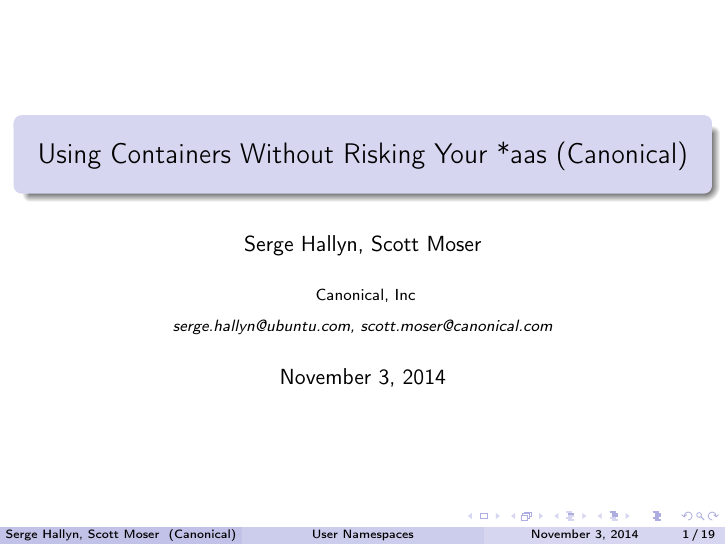
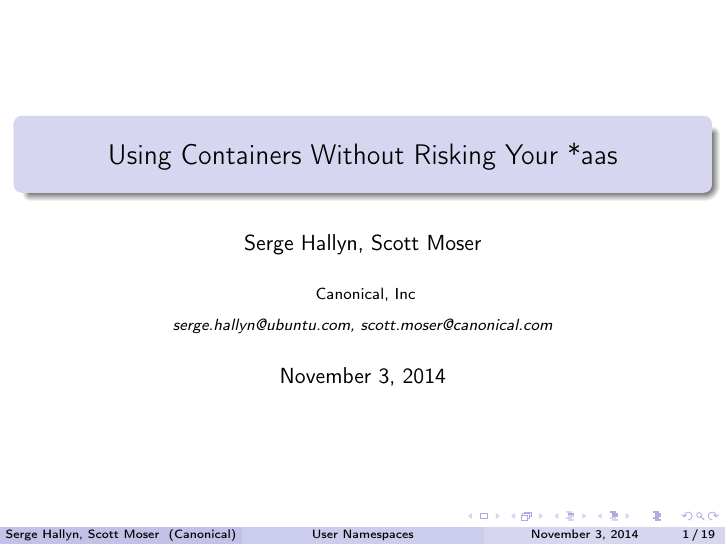
Before and after one commit to hallyn/ods-2014-userns, LaTeX slides (user_namespaces.tex): page 1 of 19. Compiled offline with pdfLaTeX.

Commit message:
remove canonical

```diff
--- a/user_namespaces.tex
+++ b/user_namespaces.tex
@@ -88,7 +88,7 @@
 %	TITLE PAGE
 %----------------------------------------------------------------------------------------
 
-\title[User Namespaces]{Using Containers Without Risking Your *aas (Canonical) } % The short title appears at the bottom of every slide, the full title is only on the title page
+\title[User Namespaces]{Using Containers Without Risking Your *aas} % The short title appears at the bottom of every slide, the full title is only on the title page
 
 \author{Serge Hallyn, Scott Moser} % Your name
 \institute[Canonical] % Your institution as it will appear on the bottom of every slide, may be shorthand to save space
```
